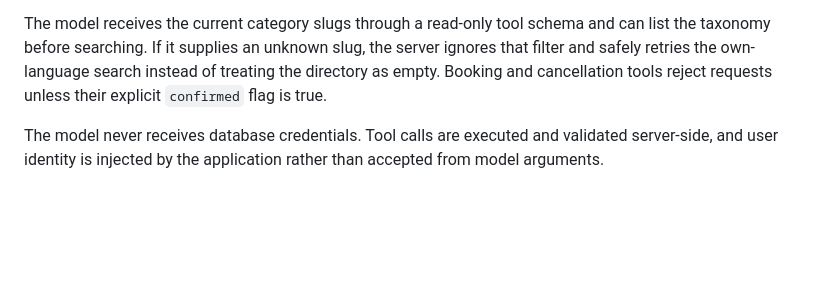
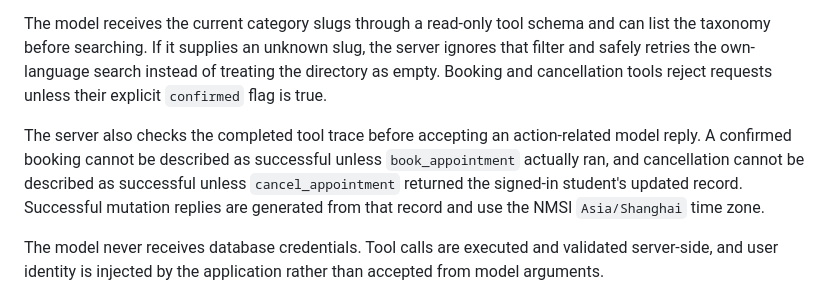
Before and after one commit to User-Experience-Research/User-Experience-Research-Prototype, a Markdown page: README.md, the part around the change. GitHub-like rendering; blank space fills up the shorter version.

Commit message:
docs: record server-verified assistant mutations

```diff
--- a/README.md
+++ b/README.md
@@ -154,6 +154,8 @@ The English system prompt is stored at [support-assistant-system.txt](src/main/r
 
 The model receives the current category slugs through a read-only tool schema and can list the taxonomy before searching. If it supplies an unknown slug, the server ignores that filter and safely retries the own-language search instead of treating the directory as empty. Booking and cancellation tools reject requests unless their explicit `confirmed` flag is true.
 
+The server also checks the completed tool trace before accepting an action-related model reply. A confirmed booking cannot be described as successful unless `book_appointment` actually ran, and cancellation cannot be described as successful unless `cancel_appointment` returned the signed-in student's updated record. Successful mutation replies are generated from that record and use the NMSI `Asia/Shanghai` time zone.
+
 The model never receives database credentials. Tool calls are executed and validated server-side, and user identity is injected by the application rather than accepted from model arguments.
 
 ## Database configuration
```
Also changed, not shown: docs/deepseek-integration.md (+4 -0 lines).
